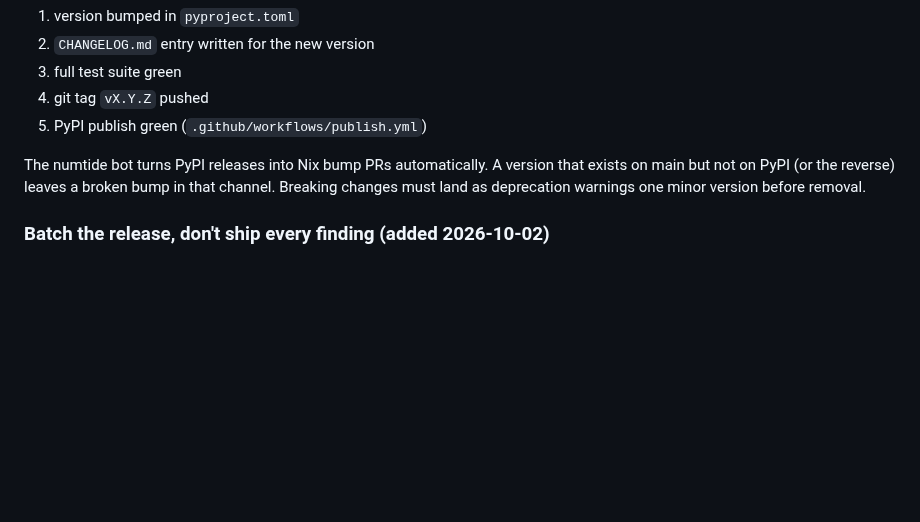
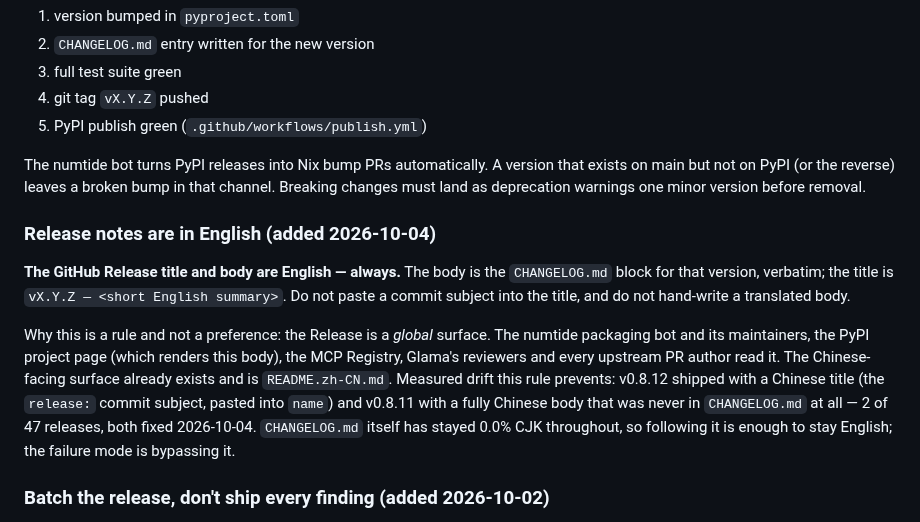
Before and after one commit to activeing123/mcptoon, a Markdown page: AGENTS.md, the part around the change. Rendered like a GitHub page; blank space fills up the shorter version.

Commit message:
docs(agents): release notes are English — state the rule after two releases drifted
v0.8.12 shipped with a Chinese title (the release: commit subject pasted into the
release name) and v0.8.11 with a fully Chinese body that was never in CHANGELOG.md.
2 of 47 releases; both corrected via the API.

The body is the CHANGELOG block verbatim and the title is vX.Y.Z — <English summary>.
CHANGELOG.md has stayed 0.0% CJK throughout, so following it is enough; the failure
mode is bypassing it.

Tests 1901 passed / 2 skipped.

```diff
--- a/AGENTS.md
+++ b/AGENTS.md
@@ -30,6 +30,21 @@ A release is complete only when all five land together:
 The numtide bot turns PyPI releases into Nix bump PRs automatically. A version that
 exists on main but not on PyPI (or the reverse) leaves a broken bump in that channel.
 Breaking changes must land as deprecation warnings one minor version before removal.
+
+### Release notes are in English (added 2026-10-04)
+
+**The GitHub Release title and body are English — always.** The body is the `CHANGELOG.md`
+block for that version, verbatim; the title is `vX.Y.Z — <short English summary>`. Do not
+paste a commit subject into the title, and do not hand-write a translated body.
+
+Why this is a rule and not a preference: the Release is a *global* surface. The numtide
+packaging bot and its maintainers, the PyPI project page (which renders this body), the MCP
+Registry, Glama's reviewers and every upstream PR author read it. The Chinese-facing surface
+already exists and is `README.zh-CN.md`. Measured drift this rule prevents: v0.8.12 shipped
+with a Chinese title (the `release:` commit subject, pasted into `name`) and v0.8.11 with a
+fully Chinese body that was never in `CHANGELOG.md` at all — 2 of 47 releases, both fixed
+2026-10-04. `CHANGELOG.md` itself has stayed 0.0% CJK throughout, so following it is enough
+to stay English; the failure mode is bypassing it.
 
 ### Batch the release, don't ship every finding (added 2026-10-02)
 
```
